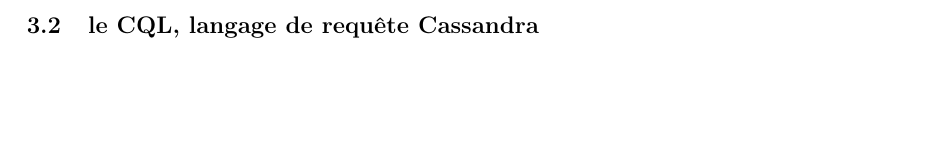
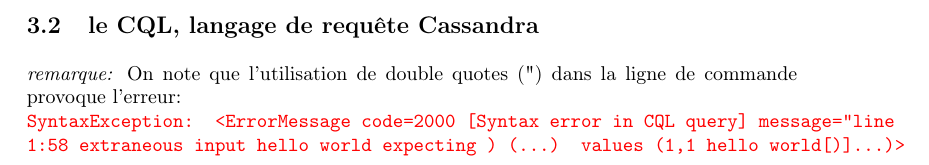
Before and after one commit to DivLoic/ReportX, a LaTeX document (TP-Cassandra/cassandra.tex, which reads TP-Cassandra/sections/database.tex): part of page 2 of 2, cut so that both start at the same text, the shorter picture padded with empty space. Compiled offline with pdfLaTeX.

Commit message:
tp cassandra

```diff
--- a/TP-Cassandra/sections/database.tex
+++ b/TP-Cassandra/sections/database.tex
@@ -11,3 +11,15 @@
 \end{alltt}
 \end{tt}
 \subsection{le CQL, langage de requête Cassandra}
+
+
+\par
+\begin{block}{remarque}
+On note que l\rq utilisation de double quotes (") dans la ligne de commande provoque l'erreur: \newline
+\begin{tt}
+\textcolor{red}{
+SyntaxException: <ErrorMessage code=2000 [Syntax error in CQL query]
+message="line 1:58 extraneous input hello world expecting ) (...) values (1,1 hello world[)]...)>
+}
+\end{tt}
+\end{block}
```
Also changed, not shown: TP-Cassandra/cassandra.pdf, 3 other files.
